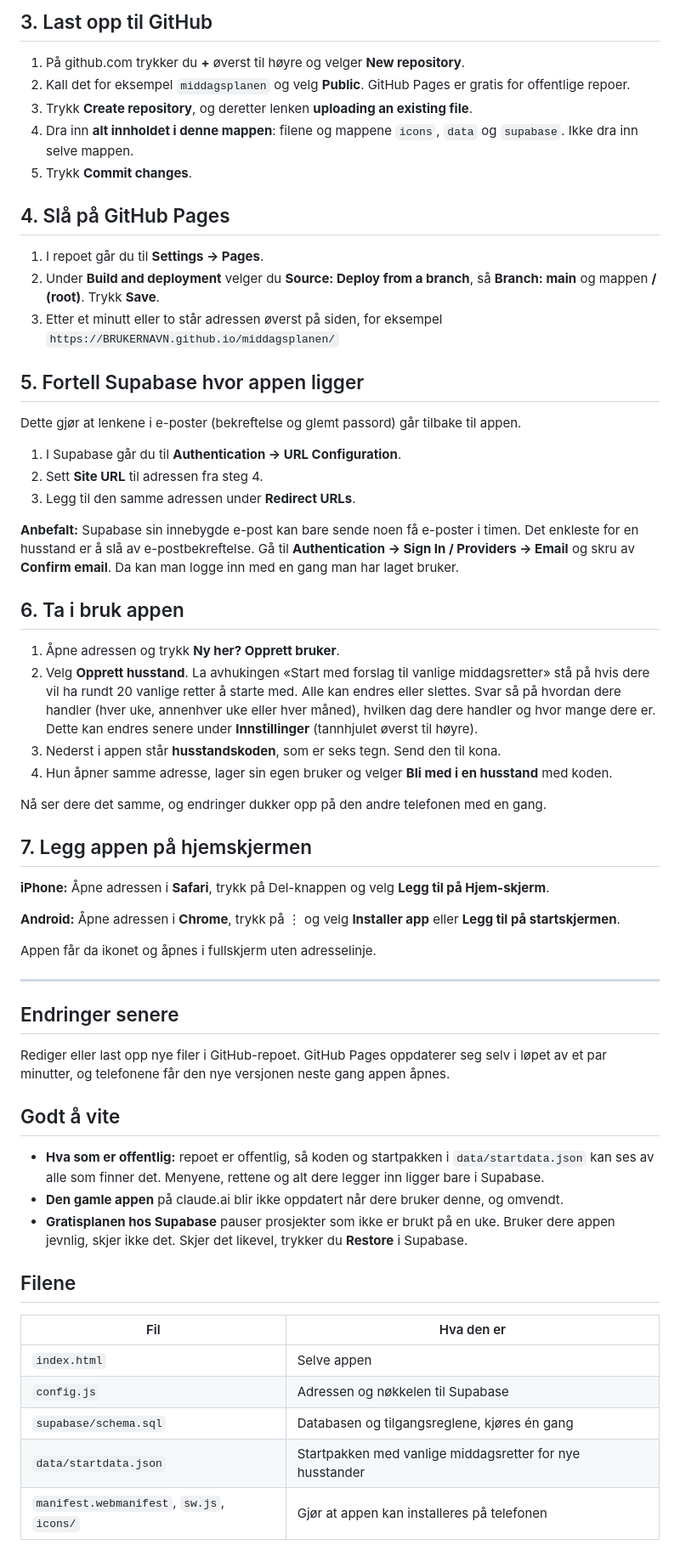
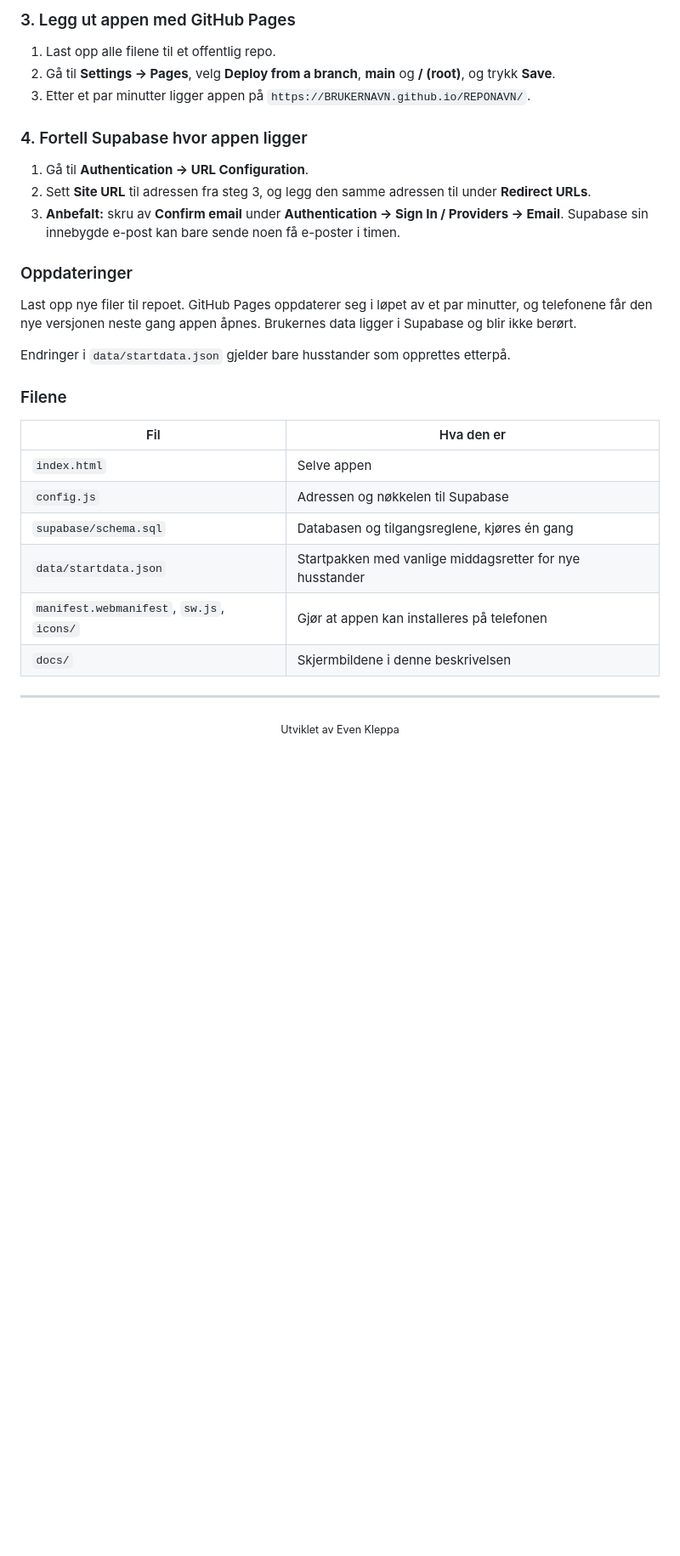
Before and after one commit to evenkleppa/middagsplanlegger, a Markdown page: README.md, the part around one of its changes. Shown at 85% size. Drawn GitHub-style; folded sections open; blank space fills up the shorter version.

```diff
--- a/README.md
+++ b/README.md
@@ -39,59 +116,20 @@ Den offentlige nøkkelen er laget for å ligge i nettleseren. Det er tilgangsreg
 
-## 3. Last opp til GitHub
+### 3. Legg ut appen med GitHub Pages
+1. Last opp alle filene til et offentlig repo.
+2. Gå til **Settings → Pages**, velg **Deploy from a branch**, **main** og **/ (root)**, og trykk **Save**.
+3. Etter et par minutter ligger appen på `https://BRUKERNAVN.github.io/REPONAVN/`.
 
-1. På github.com trykker du **+** øverst til høyre og velger **New repository**.
-2. Kall det for eksempel `middagsplanen` og velg **Public**. GitHub Pages er gratis for offentlige repoer.
-3. Trykk **Create repository**, og deretter lenken **uploading an existing file**.
-4. Dra inn **alt innholdet i denne mappen**: filene og mappene `icons`, `data` og `supabase`. Ikke dra inn selve mappen.
-5. Trykk **Commit changes**.
+### 4. Fortell Supabase hvor appen ligger
+1. Gå til **Authentication → URL Configuration**.
+2. Sett **Site URL** til adressen fra steg 3, og legg den samme adressen til under **Redirect URLs**.
+3. **Anbefalt:** skru av **Confirm email** under **Authentication → Sign In / Providers → Email**. Supabase sin innebygde e-post kan bare sende noen få e-poster i timen.
 
-## 4. Slå på GitHub Pages
+### Oppdateringer
+Last opp nye filer til repoet. GitHub Pages oppdaterer seg i løpet av et par minutter, og telefonene får den nye versjonen neste gang appen åpnes. Brukernes data ligger i Supabase og blir ikke berørt.
 
-1. I repoet går du til **Settings → Pages**.
-2. Under **Build and deployment** velger du **Source: Deploy from a branch**, så **Branch: main** og mappen **/ (root)**. Trykk **Save**.
-3. Etter et minutt eller to står adressen øverst på siden, for eksempel
-   `https://BRUKERNAVN.github.io/middagsplanen/`
+Endringer i `data/startdata.json` gjelder bare husstander som opprettes etterpå.
 
-## 5. Fortell Supabase hvor appen ligger
-
-Dette gjør at lenkene i e-poster (bekreftelse og glemt passord) går tilbake til appen.
-
-1. I Supabase går du til **Authentication → URL Configuration**.
-2. Sett **Site URL** til adressen fra steg 4.
-3. Legg til den samme adressen under **Redirect URLs**.
-
-**Anbefalt:** Supabase sin innebygde e-post kan bare sende noen få e-poster i timen. Det enkleste for en husstand er å slå av e-postbekreftelse. Gå til **Authentication → Sign In / Providers → Email** og skru av **Confirm email**. Da kan man logge inn med en gang man har laget bruker.
-
-## 6. Ta i bruk appen
-
-1. Åpne adressen og trykk **Ny her? Opprett bruker**.
-2. Velg **Opprett husstand**. La avhukingen «Start med forslag til vanlige middagsretter» stå på hvis dere vil ha rundt 20 vanlige retter å starte med. Alle kan endres eller slettes. Svar så på hvordan dere handler (hver uke, annenhver uke eller hver måned), hvilken dag dere handler og hvor mange dere er. Dette kan endres senere under **Innstillinger** (tannhjulet øverst til høyre).
-3. Nederst i appen står **husstandskoden**, som er seks tegn. Send den til kona.
-4. Hun åpner samme adresse, lager sin egen bruker og velger **Bli med i en husstand** med koden.
-
-Nå ser dere det samme, og endringer dukker opp på den andre telefonen med en gang.
-
-## 7. Legg appen på hjemskjermen
-
-**iPhone:** Åpne adressen i **Safari**, trykk på Del-knappen og velg **Legg til på Hjem-skjerm**.
-
-**Android:** Åpne adressen i **Chrome**, trykk på ⋮ og velg **Installer app** eller **Legg til på startskjermen**.
-
-Appen får da ikonet og åpnes i fullskjerm uten adresselinje.
-
----
-
-## Endringer senere
-
-Rediger eller last opp nye filer i GitHub-repoet. GitHub Pages oppdaterer seg selv i løpet av et par minutter, og telefonene får den nye versjonen neste gang appen åpnes.
-
-## Godt å vite
-
-- **Hva som er offentlig:** repoet er offentlig, så koden og startpakken i `data/startdata.json` kan ses av alle som finner det. Menyene, rettene og alt dere legger inn ligger bare i Supabase.
-- **Den gamle appen** på claude.ai blir ikke oppdatert når dere bruker denne, og omvendt.
-- **Gratisplanen hos Supabase** pauser prosjekter som ikke er brukt på en uke. Bruker dere appen jevnlig, skjer ikke det. Skjer det likevel, trykker du **Restore** i Supabase.
-
-## Filene
+### Filene
 
 | Fil | Hva den er |
 |---|---|
@@ -100,3 +138,10 @@ Rediger eller last opp nye filer i GitHub-repoet. GitHub Pages oppdaterer seg se
 | `supabase/schema.sql` | Databasen og tilgangsreglene, kjøres én gang |
 | `data/startdata.json` | Startpakken med vanlige middagsretter for nye husstander |
 | `manifest.webmanifest`, `sw.js`, `icons/` | Gjør at appen kan installeres på telefonen |
+| `docs/` | Skjermbildene i denne beskrivelsen |
+
+</details>
+
+---
+
+<p align="center"><sub>Utviklet av Even Kleppa</sub></p>
```
Also changed, not shown: other parts of README.md (+99 -22 lines), docs/handleliste.png (added), docs/innstillinger.png (added), docs/meny.png (added), docs/rett.png (added), docs/startskjerm.png (added).
